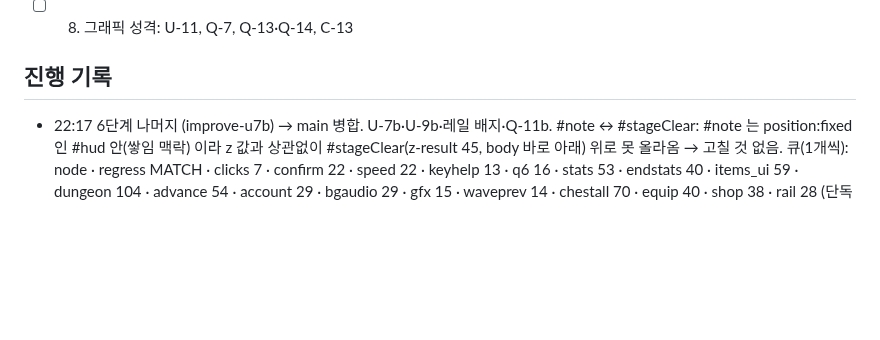
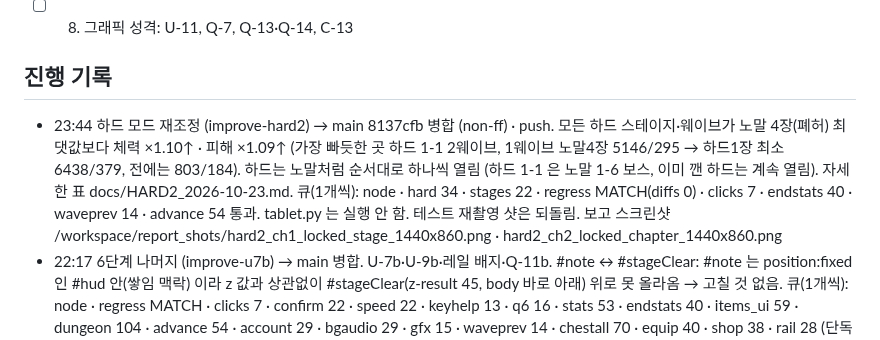
Before and after one commit to hyunjk11/hero-defense-3d, a Markdown page: docs/IMPROVE_2026-10-23.md, the part around the change. GitHub-like rendering; blank space fills up the shorter version.

Commit message:
docs: 하드2 병합 기록

```diff
--- a/docs/IMPROVE_2026-10-23.md
+++ b/docs/IMPROVE_2026-10-23.md
@@ -58,6 +58,7 @@
 - [ ] 8. 그래픽 성격: U-11, Q-7, Q-13·Q-14, C-13
 
 ## 진행 기록
+- 23:44 하드 모드 재조정 (improve-hard2) → main 8137cfb 병합 (non-ff) · push. 모든 하드 스테이지·웨이브가 노말 4장(폐허) 최댓값보다 체력 ×1.10↑ · 피해 ×1.09↑ (가장 빠듯한 곳 하드 1-1 2웨이브, 1웨이브 노말4장 5146/295 → 하드1장 최소 6438/379, 전에는 803/184). 하드는 노말처럼 순서대로 하나씩 열림 (하드 1-1 은 노말 1-6 보스, 이미 깬 하드는 계속 열림). 자세한 표 docs/HARD2_2026-10-23.md. 큐(1개씩): node · hard 34 · stages 22 · regress MATCH(diffs 0) · clicks 7 · endstats 40 · waveprev 14 · advance 54 통과. tablet.py 는 실행 안 함. 테스트 재촬영 샷은 되돌림. 보고 스크린샷 /workspace/report_shots/hard2_ch1_locked_stage_1440x860.png · hard2_ch2_locked_chapter_1440x860.png
 - 22:17 6단계 나머지 (improve-u7b) → main 병합. U-7b·U-9b·레일 배지·Q-11b. #note ↔ #stageClear: #note 는 position:fixed 인 #hud 안(쌓임 맥락) 이라 z 값과 상관없이 #stageClear(z-result 45, body 바로 아래) 위로 못 올라옴 → 고칠 것 없음. 큐(1개씩): node · regress MATCH · clicks 7 · confirm 22 · speed 22 · keyhelp 13 · q6 16 · stats 53 · endstats 40 · items_ui 59 · dungeon 104 · advance 54 · account 29 · bgaudio 29 · gfx 15 · waveprev 14 · chestall 70 · equip 40 · shop 38 · rail 28 (단독 재실행). tablet.py 는 실행 안 함. 보고 스크린샷 /workspace/report_shots/s6b_*.png
 - 21:10 improve-u7 → main 4198e44 (non-ff) push. u7 큐(20:57 종료): rail · waveprev · gfx · bgaudio · equip · shop · tower · advance 54 · clicks 7 · regress MATCH 통과, account 는 rc=1(FAIL 0, 타임아웃 — 원인 레일이 #twBless ✕ 를 가로챔 → 9daa9e9 #twBless z-index var(--z-panel)) → 단독 재실행 21:06 account rc=0 OK 29 · FAIL 0. 9daa9e9 에 섞인 재촬영 샷은 06b2b52 로 되돌림. tablet.py 는 사용자 요청으로 실행 안 함. 보고 스크린샷 /workspace/report_shots/s6_*.png
 - 19:50 u7 tablet 실패(18:29, hud@1024x768·1180x820·1366x1024 clipped: #statBtn·#pauseBtn·#speedBtn sw51>cw46 — U-7a 배지 ::after 가 right/bottom:-5px 로 버튼 밖에 나가 scrollWidth 증가) → cab28fb 배지를 버튼 안쪽 모서리(1px, 15px·10px 글자)로, 버튼 크기·위치·id 그대로. rail rc=1(FAIL 0) 원인 = 1024x600 에서 넓은 #shopPanel 이 레일을 덮어 던전 클릭 가로챔 → rail.py 시설마다 Esc 로 닫고 다음 (단독 22 OK). 큐: tablet waveprev gfx bgaudio equip shop tower account advance clicks regress
```
